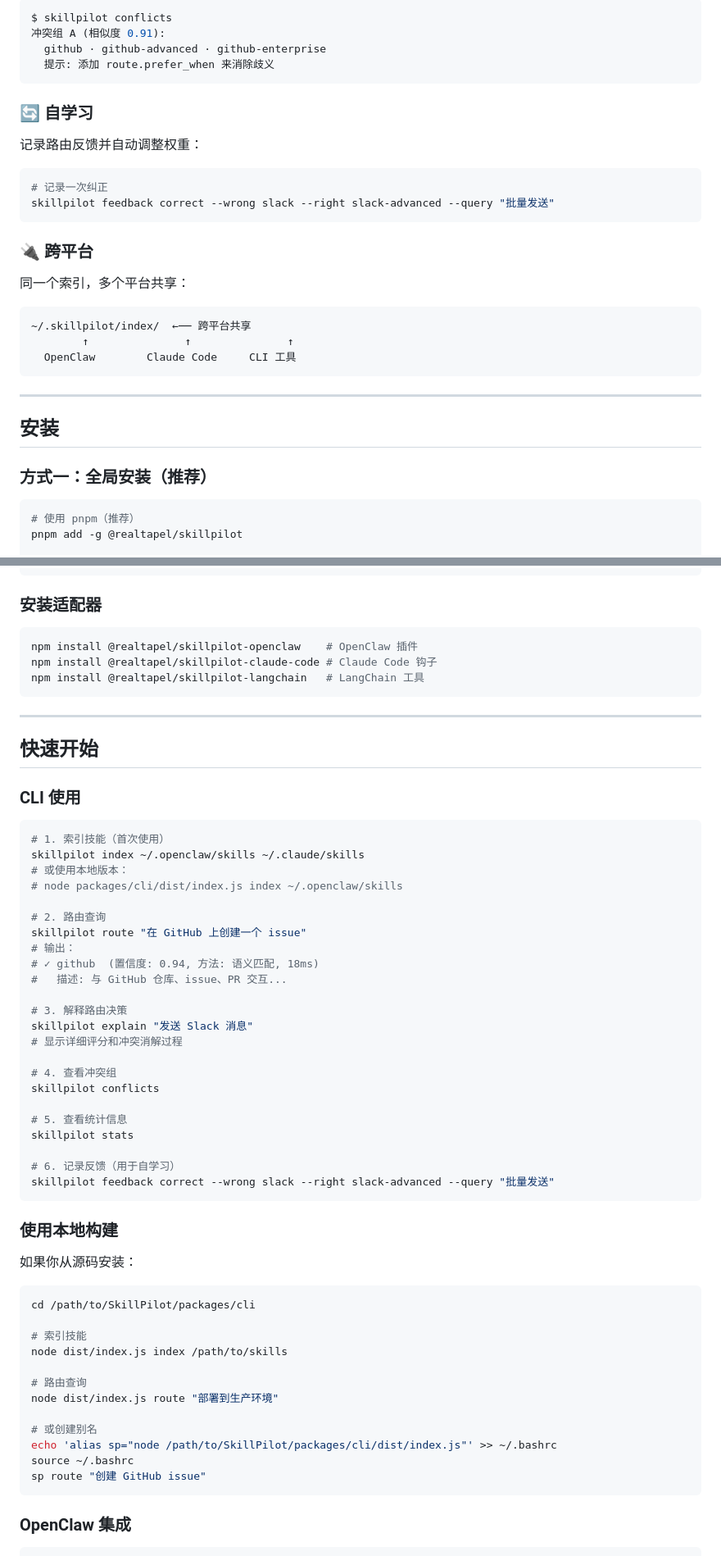
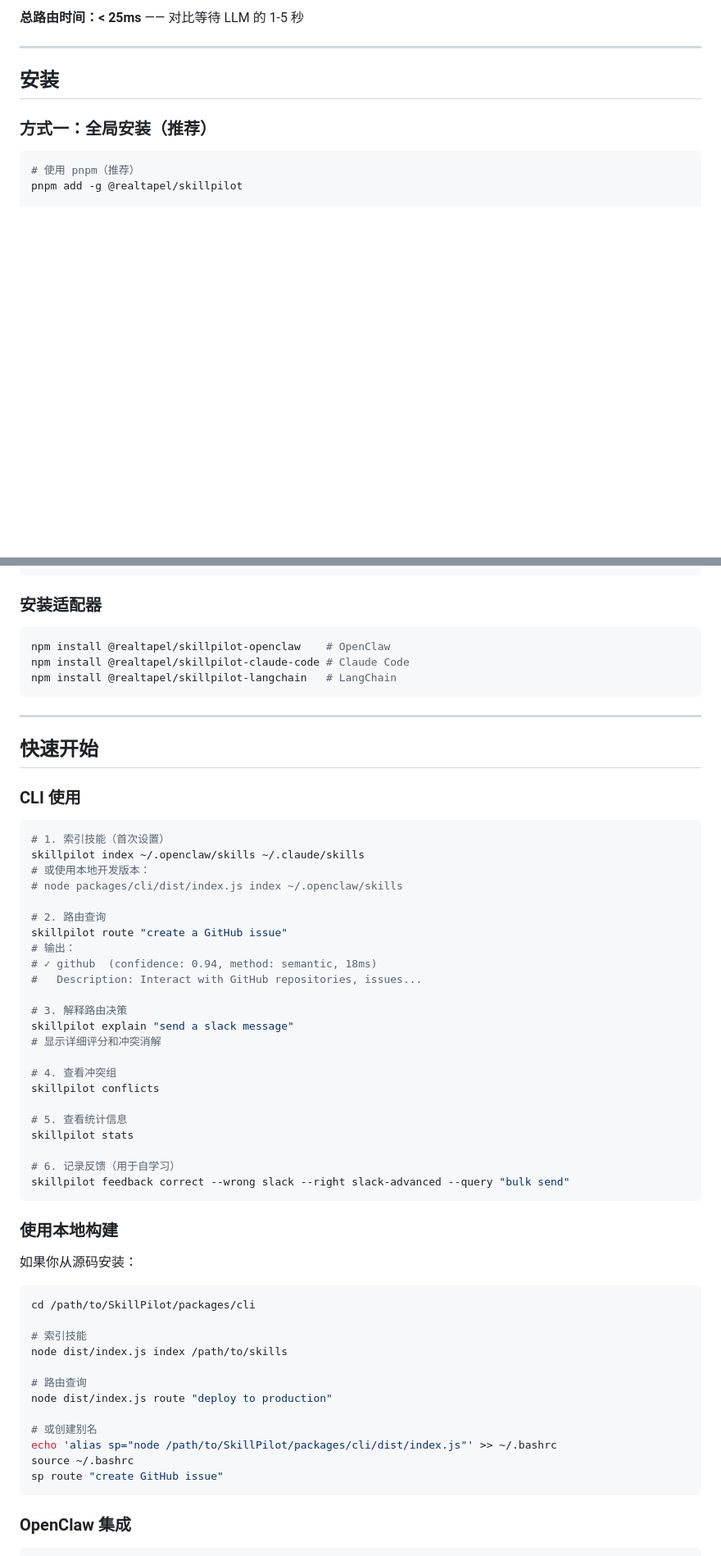
Before and after one commit to RealTapeL/SkillPilot, a Markdown page: README_zh.md, 2 parts joined by grey strips. Shown at 82% size. Rendered like a GitHub page; blank space fills up the shorter version.

````diff
--- a/README_zh.md
+++ b/README_zh.md
@@ -67,28 +39,4 @@ SkillPilot 自动解析任意 `SKILL.md` 并提取：
-```bash
-$ skillpilot conflicts
-冲突组 A (相似度 0.91):
-  github · github-advanced · github-enterprise
-  提示: 添加 route.prefer_when 来消除歧义
-```
-
-### 🔄 自学习
-
-记录路由反馈并自动调整权重：
-
-```bash
-# 记录一次纠正
-skillpilot feedback correct --wrong slack --right slack-advanced --query "批量发送"
-```
-
-### 🔌 跨平台
-
-同一个索引，多个平台共享：
-
-```
-~/.skillpilot/index/  ←── 跨平台共享
-        ↑               ↑               ↑
-  OpenClaw        Claude Code     CLI 工具
-```
+**总路由时间：< 25ms** —— 对比等待 LLM 的 1-5 秒
 
 ---
 
@@ -131,9 +79,9 @@ source ~/.bashrc
 ### 安装适配器
 
 ```bash
-npm install @realtapel/skillpilot-openclaw    # OpenClaw 插件
-npm install @realtapel/skillpilot-claude-code # Claude Code 钩子
-npm install @realtapel/skillpilot-langchain   # LangChain 工具
+npm install @realtapel/skillpilot-openclaw    # OpenClaw
+npm install @realtapel/skillpilot-claude-code # Claude Code
+npm install @realtapel/skillpilot-langchain   # LangChain
 ```
 
 ---
@@ -143,20 +91,20 @@ npm install @realtapel/skillpilot-langchain   # LangChain 工具
 ### CLI 使用
 
 ```bash
-# 1. 索引技能（首次使用）
+# 1. 索引技能（首次设置）
 skillpilot index ~/.openclaw/skills ~/.claude/skills
-# 或使用本地版本：
+# 或使用本地开发版本：
 # node packages/cli/dist/index.js index ~/.openclaw/skills
 
 # 2. 路由查询
-skillpilot route "在 GitHub 上创建一个 issue"
+skillpilot route "create a GitHub issue"
 # 输出：
-# ✓ github  (置信度: 0.94, 方法: 语义匹配, 18ms)
-#   描述: 与 GitHub 仓库、issue、PR 交互...
+# ✓ github  (confidence: 0.94, method: semantic, 18ms)
+#   Description: Interact with GitHub repositories, issues...
 
 # 3. 解释路由决策
-skillpilot explain "发送 Slack 消息"
-# 显示详细评分和冲突消解过程
+skillpilot explain "send a slack message"
+# 显示详细评分和冲突消解
 
 # 4. 查看冲突组
 skillpilot conflicts
@@ -165,7 +113,7 @@ skillpilot conflicts
 skillpilot stats
 
 # 6. 记录反馈（用于自学习）
-skillpilot feedback correct --wrong slack --right slack-advanced --query "批量发送"
+skillpilot feedback correct --wrong slack --right slack-advanced --query "bulk send"
 ```
 
 ### 使用本地构建
@@ -179,12 +127,12 @@ cd /path/to/SkillPilot/packages/cli
 node dist/index.js index /path/to/skills
 
 # 路由查询
-node dist/index.js route "部署到生产环境"
+node dist/index.js route "deploy to production"
 
 # 或创建别名
 echo 'alias sp="node /path/to/SkillPilot/packages/cli/dist/index.js"' >> ~/.bashrc
 source ~/.bashrc
-sp route "创建 GitHub issue"
+sp route "create GitHub issue"
 ```
 
 ### OpenClaw 集成
````
Also changed, not shown: other parts of README_zh.md (+123 -44 lines).
